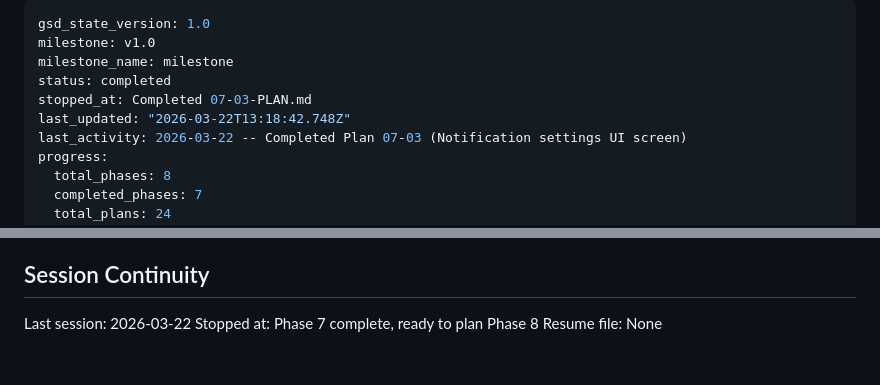
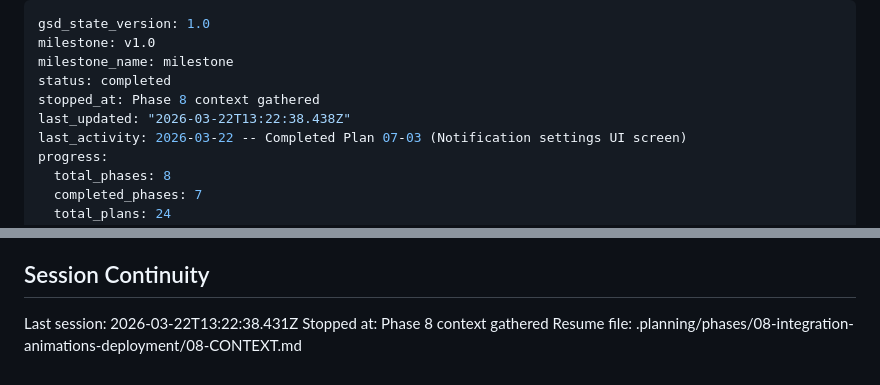
Before and after one commit to otolis/FocusForge, a Markdown page: .planning/STATE.md, 2 parts joined by grey strips. GitHub-like rendering.

Commit message:
docs(state): record phase 8 context session

```diff
--- a/.planning/STATE.md
+++ b/.planning/STATE.md
@@ -3,8 +3,8 @@ gsd_state_version: 1.0
 milestone: v1.0
 milestone_name: milestone
 status: completed
-stopped_at: Completed 07-03-PLAN.md
-last_updated: "2026-03-22T13:18:42.748Z"
+stopped_at: Phase 8 context gathered
+last_updated: "2026-03-22T13:22:38.438Z"
 last_activity: 2026-03-22 -- Completed Plan 07-03 (Notification settings UI screen)
 progress:
   total_phases: 8
@@ -149,6 +149,6 @@ None yet.
 
 ## Session Continuity
 
-Last session: 2026-03-22
-Stopped at: Phase 7 complete, ready to plan Phase 8
-Resume file: None
+Last session: 2026-03-22T13:22:38.431Z
+Stopped at: Phase 8 context gathered
+Resume file: .planning/phases/08-integration-animations-deployment/08-CONTEXT.md
```
